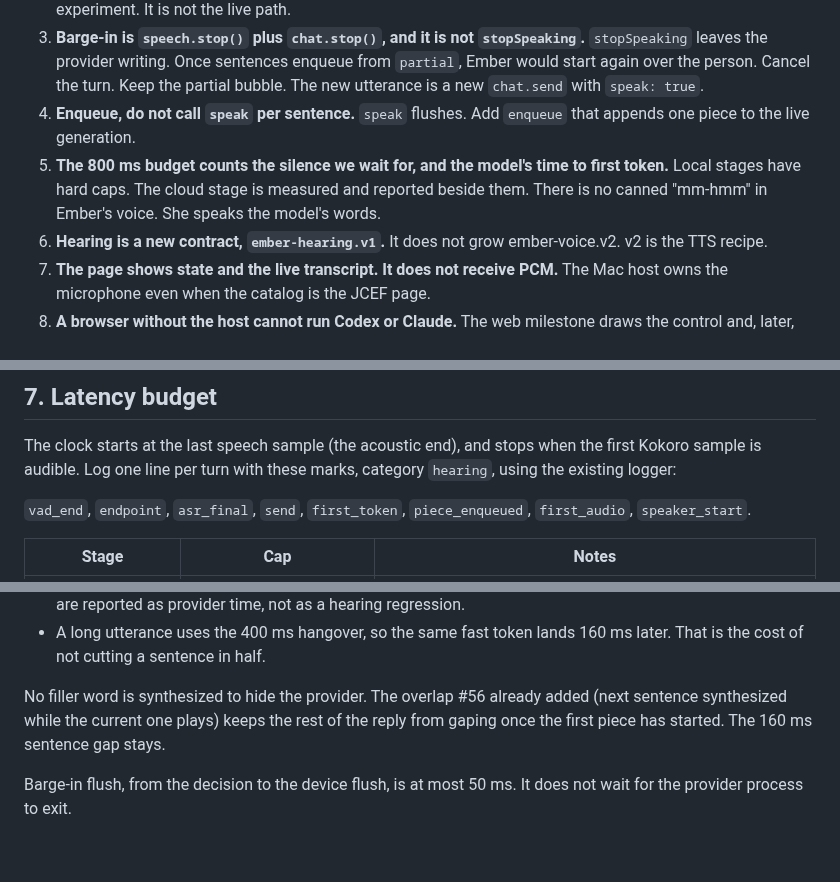
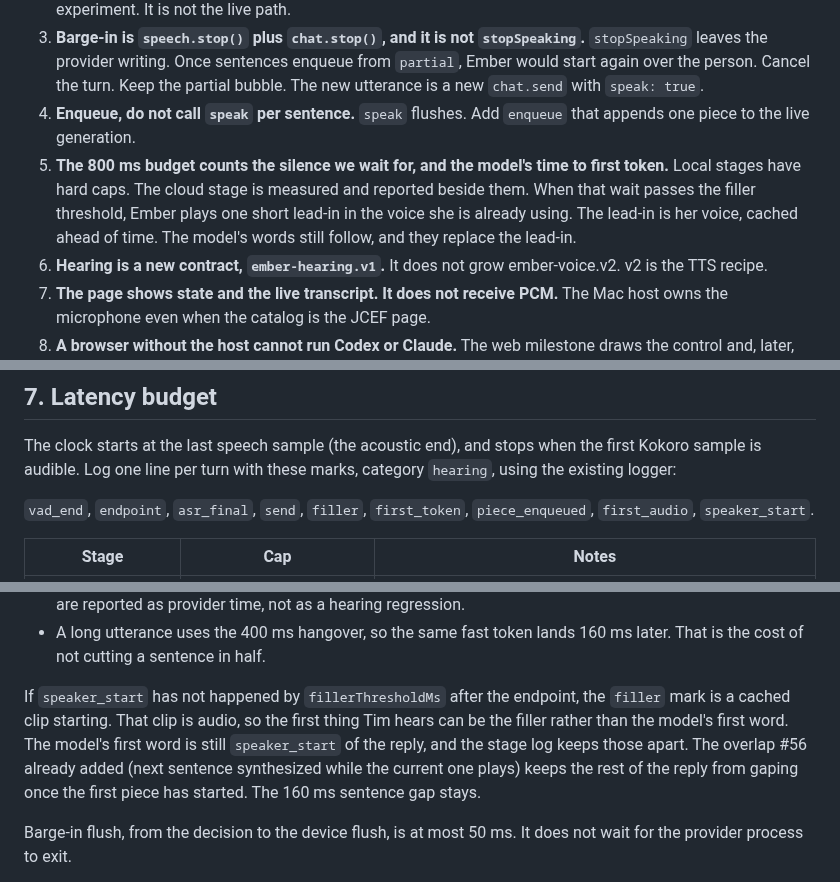
Before and after one commit to Timwestberg/gamero, a Markdown page: docs/voice-conversation-plan.md, 3 parts joined by grey strips. Drawn GitHub-style; blank space fills up the shorter version.

```diff
--- a/docs/voice-conversation-plan.md
+++ b/docs/voice-conversation-plan.md
@@ -70,7 +70,7 @@ These are the refinements the rest of the plan follows.
 2. **The live recognizer is the streaming Zipformer, not Parakeet and not Kroko.** Kroko's ONNX files are non-commercial. Parakeet TDT 0.6B v3 is CC-BY-4.0 and accurate, and the sherpa build is an offline recognizer of about 630 MB. Waiting to decode the whole utterance misses the budget. It can be a later Mac rescoring experiment. It is not the live path.
 3. **Barge-in is `speech.stop()` plus `chat.stop()`, and it is not `stopSpeaking`.** `stopSpeaking` leaves the provider writing. Once sentences enqueue from `partial`, Ember would start again over the person. Cancel the turn. Keep the partial bubble. The new utterance is a new `chat.send` with `speak: true`.
 4. **Enqueue, do not call `speak` per sentence.** `speak` flushes. Add `enqueue` that appends one piece to the live generation.
-5. **The 800 ms budget counts the silence we wait for, and the model's time to first token.** Local stages have hard caps. The cloud stage is measured and reported beside them. There is no canned "mm-hmm" in Ember's voice. She speaks the model's words.
+5. **The 800 ms budget counts the silence we wait for, and the model's time to first token.** Local stages have hard caps. The cloud stage is measured and reported beside them. When that wait passes the filler threshold, Ember plays one short lead-in in the voice she is already using. The lead-in is her voice, cached ahead of time. The model's words still follow, and they replace the lead-in.
 6. **Hearing is a new contract, `ember-hearing.v1`.** It does not grow ember-voice.v2. v2 is the TTS recipe.
 7. **The page shows state and the live transcript. It does not receive PCM.** The Mac host owns the microphone even when the catalog is the JCEF page.
 8. **A browser without the host cannot run Codex or Claude.** The web milestone draws the control and, later, runs the same models in WASM for a local loop. It does not add a server speech proxy.
@@ -297,7 +316,7 @@ On each partial:
 
 The clock starts at the last speech sample (the acoustic end), and stops when the first Kokoro sample is audible. Log one line per turn with these marks, category `hearing`, using the existing logger:
 
-`vad_end`, `endpoint`, `asr_final`, `send`, `first_token`, `piece_enqueued`, `first_audio`, `speaker_start`.
+`vad_end`, `endpoint`, `asr_final`, `send`, `filler`, `first_token`, `piece_enqueued`, `first_audio`, `speaker_start`.
 
 | Stage | Cap | Notes |
 | --- | --- | --- |
@@ -321,7 +340,7 @@ End to end, acoustic end to first audio, for a short utterance (240 ms hangover)
 - A first token at 400 ms lands near 1.0 s (575 + 400). A first token at 800 ms lands near 1.4 s. Those turns are reported as provider time, not as a hearing regression.
 - A long utterance uses the 400 ms hangover, so the same fast token lands 160 ms later. That is the cost of not cutting a sentence in half.
 
-No filler word is synthesized to hide the provider. The overlap #56 already added (next sentence synthesized while the current one plays) keeps the rest of the reply from gaping once the first piece has started. The 160 ms sentence gap stays.
+If `speaker_start` has not happened by `fillerThresholdMs` after the endpoint, the `filler` mark is a cached clip starting. That clip is audio, so the first thing Tim hears can be the filler rather than the model's first word. The model's first word is still `speaker_start` of the reply, and the stage log keeps those apart. The overlap #56 already added (next sentence synthesized while the current one plays) keeps the rest of the reply from gaping once the first piece has started. The 160 ms sentence gap stays.
 
 Barge-in flush, from the decision to the device flush, is at most 50 ms. It does not wait for the provider process to exit.
 
```
Also changed, not shown: other parts of docs/voice-conversation-plan.md (+26 -5 lines).
